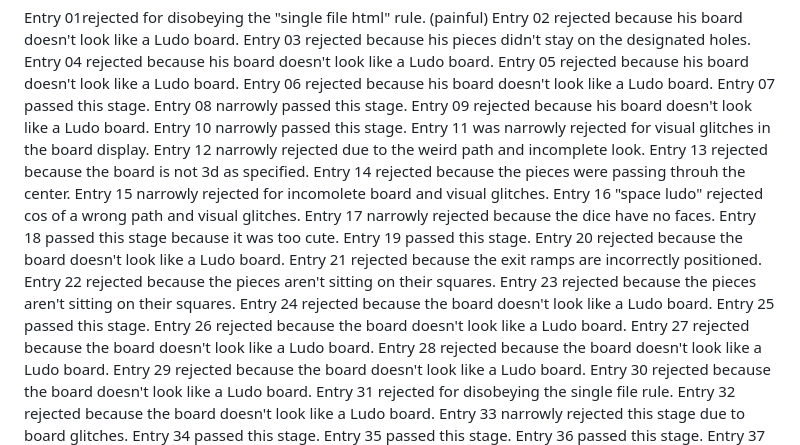
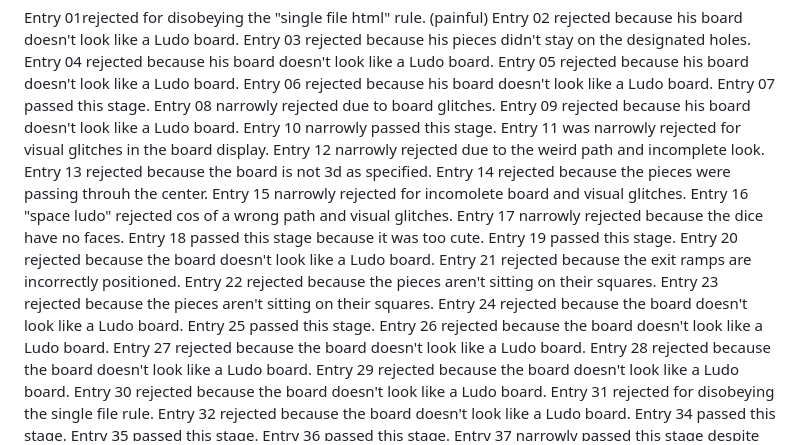
Before and after one commit to nairaland/ludocontest, a Markdown page: stage0/decisions.md, the part around the change. Rendered like a GitHub page.

Commit message:
Update decisions log: Entry 08 is now marked as narrowly rejected due to board glitches, and Entry 33 has been removed from the log as it was previously noted as narrowly rejected for the same reason.

```diff
--- a/stage0/decisions.md
+++ b/stage0/decisions.md
@@ -5,7 +5,7 @@ Entry 04 rejected because his board doesn't look like a Ludo board.
 Entry 05 rejected because his board doesn't look like a Ludo board.
 Entry 06 rejected because his board doesn't look like a Ludo board.
 Entry 07 passed this stage.
-Entry 08 narrowly passed this stage.
+Entry 08 narrowly rejected due to board glitches.
 Entry 09 rejected because his board doesn't look like a Ludo board.
 Entry 10 narrowly passed this stage.
 Entry 11 was narrowly rejected for visual glitches in the board display.
@@ -30,7 +30,6 @@ Entry 29 rejected because the board doesn't look like a Ludo board.
 Entry 30 rejected because the board doesn't look like a Ludo board.
 Entry 31 rejected for disobeying the single file rule.
 Entry 32 rejected because the board doesn't look like a Ludo board.
-Entry 33 narrowly rejected this stage due to board glitches.
 Entry 34 passed this stage.
 Entry 35 passed this stage.
 Entry 36 passed this stage.
```
